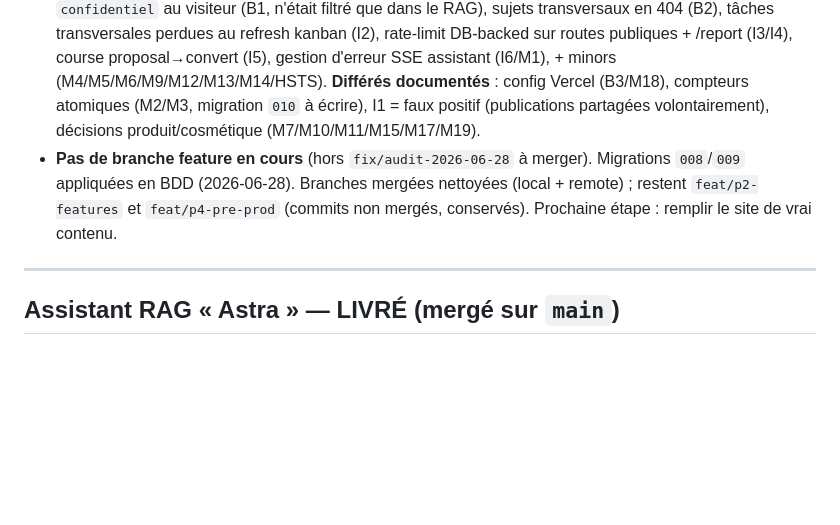
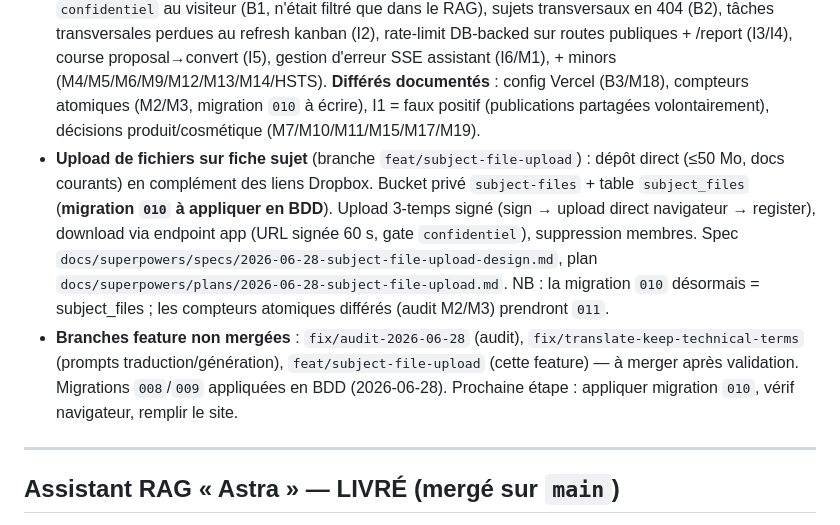
Before and after one commit to LucaDjr7/Site_FAME, a Markdown page: docs/STATUS.md, the part around the change. GitHub-like rendering; blank space fills up the shorter version.

Commit message:
docs(status): subject file upload feature
Co-Authored-By: Claude Opus 4.8 <noreply@anthropic.com>

```diff
--- a/docs/STATUS.md
+++ b/docs/STATUS.md
@@ -10,7 +10,8 @@ Dernière mise à jour : 2026-06-28
 
 - **`main` est saine et complète.** Site v1 (Phases 1–3) + audit soldé (Vagues 0→4) + **Assistant RAG « Astra »** (PRs #11–16) + **Fiche Vitrine éditable + génération assistée + contenu des fiches bilingue** (PR #18) + **refonte visuelle page sujet & harmonisation des bleus** (PRs #20–32) + **audit complet pré-remplissage soldé** (branche `fix/audit-2026-06-28`). Tests verts (**295/295**), `tsc`/`lint`/`build` à 0.
 - **Audit complet 2026-06-28** : rapport `docs/AUDIT_2026-06-28.md`. Corrigés (tests) : fuite des sujets `confidentiel` au visiteur (B1, n'était filtré que dans le RAG), sujets transversaux en 404 (B2), tâches transversales perdues au refresh kanban (I2), rate-limit DB-backed sur routes publiques + /report (I3/I4), course proposal→convert (I5), gestion d'erreur SSE assistant (I6/M1), + minors (M4/M5/M6/M9/M12/M13/M14/HSTS). **Différés documentés** : config Vercel (B3/M18), compteurs atomiques (M2/M3, migration `010` à écrire), I1 = faux positif (publications partagées volontairement), décisions produit/cosmétique (M7/M10/M11/M15/M17/M19).
-- **Pas de branche feature en cours** (hors `fix/audit-2026-06-28` à merger). Migrations `008`/`009` appliquées en BDD (2026-06-28). Branches mergées nettoyées (local + remote) ; restent `feat/p2-features` et `feat/p4-pre-prod` (commits non mergés, conservés). Prochaine étape : remplir le site de vrai contenu.
+- **Upload de fichiers sur fiche sujet** (branche `feat/subject-file-upload`) : dépôt direct (≤50 Mo, docs courants) en complément des liens Dropbox. Bucket privé `subject-files` + table `subject_files` (**migration `010` à appliquer en BDD**). Upload 3-temps signé (sign → upload direct navigateur → register), download via endpoint app (URL signée 60 s, gate `confidentiel`), suppression membres. Spec `docs/superpowers/specs/2026-06-28-subject-file-upload-design.md`, plan `docs/superpowers/plans/2026-06-28-subject-file-upload.md`. NB : la migration `010` désormais = subject_files ; les compteurs atomiques différés (audit M2/M3) prendront `011`.
+- **Branches feature non mergées** : `fix/audit-2026-06-28` (audit), `fix/translate-keep-technical-terms` (prompts traduction/génération), `feat/subject-file-upload` (cette feature) — à merger après validation. Migrations `008`/`009` appliquées en BDD (2026-06-28). Prochaine étape : appliquer migration `010`, vérif navigateur, remplir le site.
 
 ---
 
```
